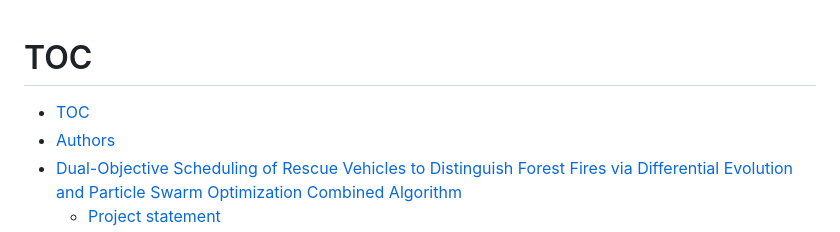
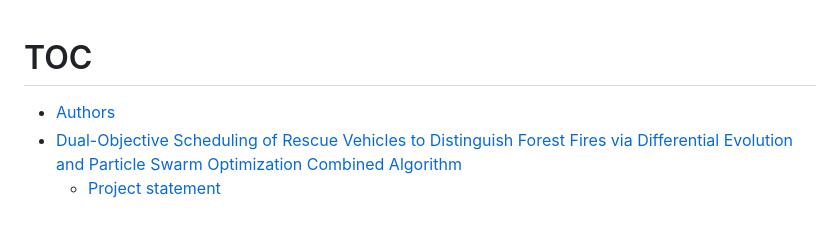
Before and after one commit to MatteoGuglielmi-tech/BIAI-PROJECT, a Markdown page: README.md, the part around the change. GitHub-like rendering.

```diff
--- a/README.md
+++ b/README.md
@@ -2,7 +2,6 @@
 
 
 <!--toc:start-->
-- [TOC](#toc)
 - [Authors](#authors)
 - [Dual-Objective Scheduling of Rescue Vehicles to Distinguish Forest Fires via Differential Evolution and Particle Swarm Optimization Combined Algorithm <a name="introduction"></a>](#dual-objective-scheduling-of-rescue-vehicles-to-distinguish-forest-fires-via-differential-evolution-and-particle-swarm-optimization-combined-algorithm-a-nameintroductiona)
   - [Project statement](#project-statement)
```
